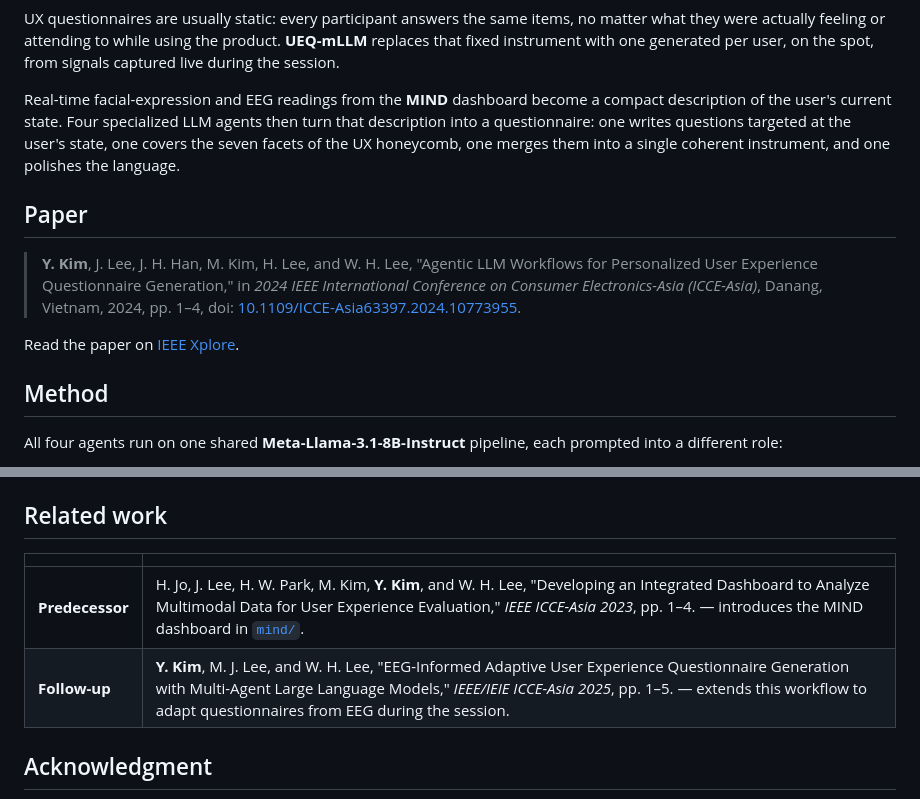
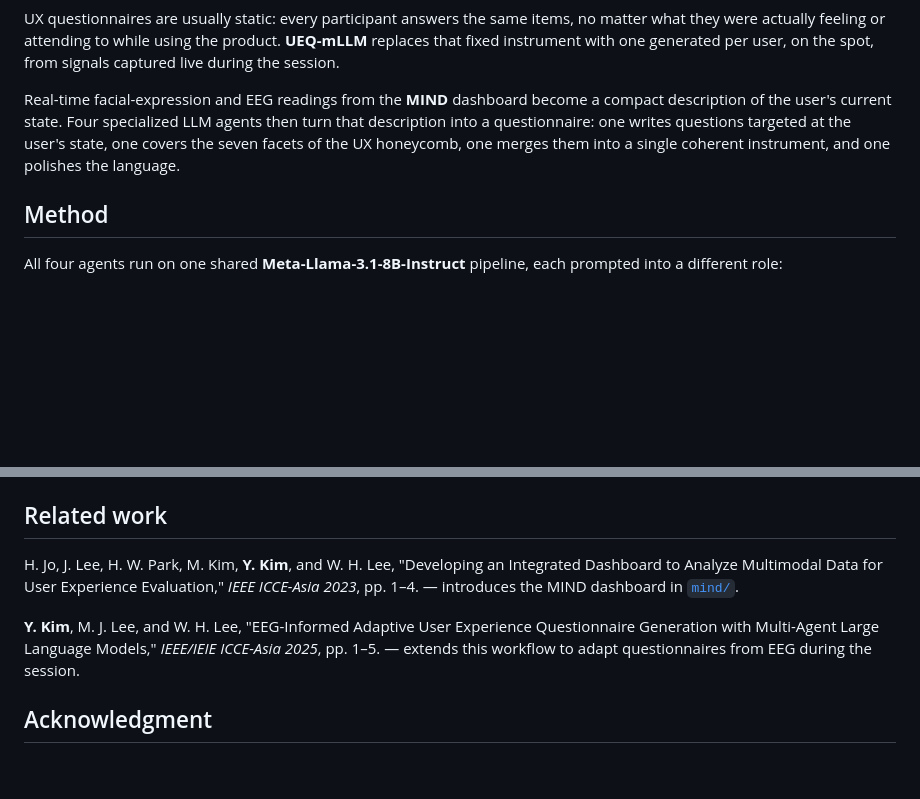
Before and after one commit to dusdnKR/UEQ-mLLM, a Markdown page: README.md, 2 parts joined by grey strips. Rendered like a GitHub page; blank space fills up the shorter version.

Commit message:
Update README to enhance overview and remove outdated paper section

```diff
--- a/README.md
+++ b/README.md
@@ -21,12 +23,6 @@
 UX questionnaires are usually static: every participant answers the same items, no matter what they were actually feeling or attending to while using the product. **UEQ-mLLM** replaces that fixed instrument with one generated per user, on the spot, from signals captured live during the session.
 
 Real-time facial-expression and EEG readings from the **MIND** dashboard become a compact description of the user's current state. Four specialized LLM agents then turn that description into a questionnaire: one writes questions targeted at the user's state, one covers the seven facets of the UX honeycomb, one merges them into a single coherent instrument, and one polishes the language.
-
-## Paper
-
-> **Y. Kim**, J. Lee, J. H. Han, M. Kim, H. Lee, and W. H. Lee, "Agentic LLM Workflows for Personalized User Experience Questionnaire Generation," in *2024 IEEE International Conference on Consumer Electronics-Asia (ICCE-Asia)*, Danang, Vietnam, 2024, pp. 1–4, doi: [10.1109/ICCE-Asia63397.2024.10773955](https://doi.org/10.1109/ICCE-Asia63397.2024.10773955).
-
-Read the paper on [IEEE Xplore](https://ieeexplore.ieee.org/document/10773955).
 
 ## Method
 
@@ -137,10 +131,9 @@ Both processes run at once: Flask serves the streaming endpoints on port 5000 an
 
 ## Related work
 
-| | |
-|---|---|
-| **Predecessor** | H. Jo, J. Lee, H. W. Park, M. Kim, **Y. Kim**, and W. H. Lee, "Developing an Integrated Dashboard to Analyze Multimodal Data for User Experience Evaluation," *IEEE ICCE-Asia 2023*, pp. 1–4. — introduces the MIND dashboard in [`mind/`](mind/README.md). |
-| **Follow-up** | **Y. Kim**, M. J. Lee, and W. H. Lee, "EEG-Informed Adaptive User Experience Questionnaire Generation with Multi-Agent Large Language Models," *IEEE/IEIE ICCE-Asia 2025*, pp. 1–5. — extends this workflow to adapt questionnaires from EEG during the session. |
+H. Jo, J. Lee, H. W. Park, M. Kim, **Y. Kim**, and W. H. Lee, "Developing an Integrated Dashboard to Analyze Multimodal Data for User Experience Evaluation," *IEEE ICCE-Asia 2023*, pp. 1–4. — introduces the MIND dashboard in [`mind/`](mind/README.md).
+
+**Y. Kim**, M. J. Lee, and W. H. Lee, "EEG-Informed Adaptive User Experience Questionnaire Generation with Multi-Agent Large Language Models," *IEEE/IEIE ICCE-Asia 2025*, pp. 1–5. — extends this workflow to adapt questionnaires from EEG during the session.
 
 ## Acknowledgment
 
```
Also changed, not shown: other parts of README.md (+2 -2 lines).
